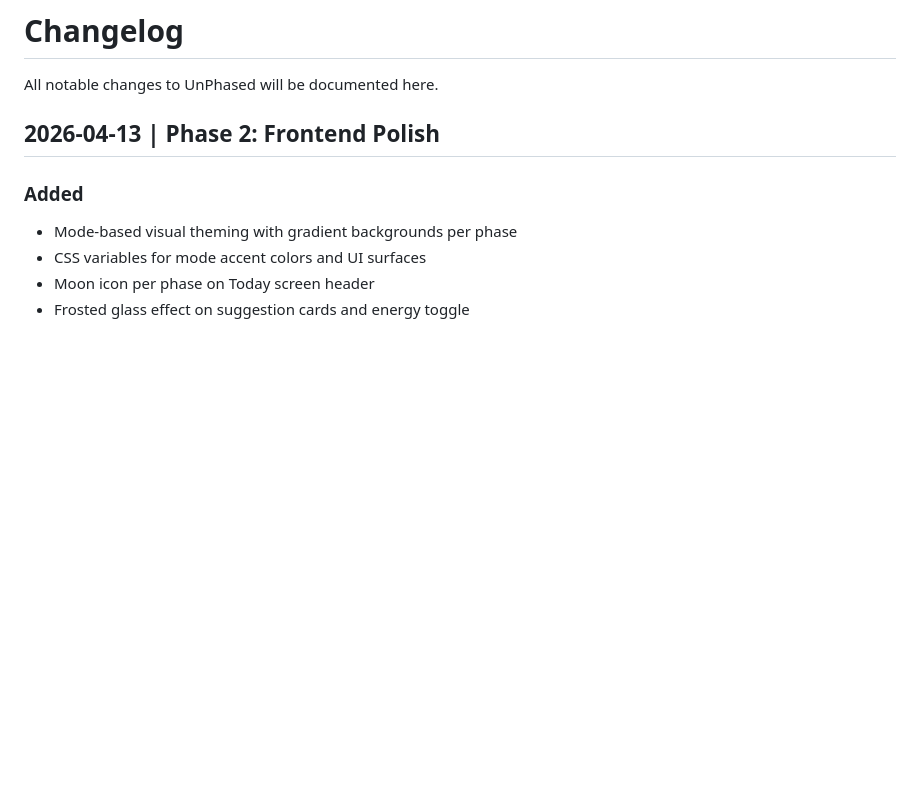
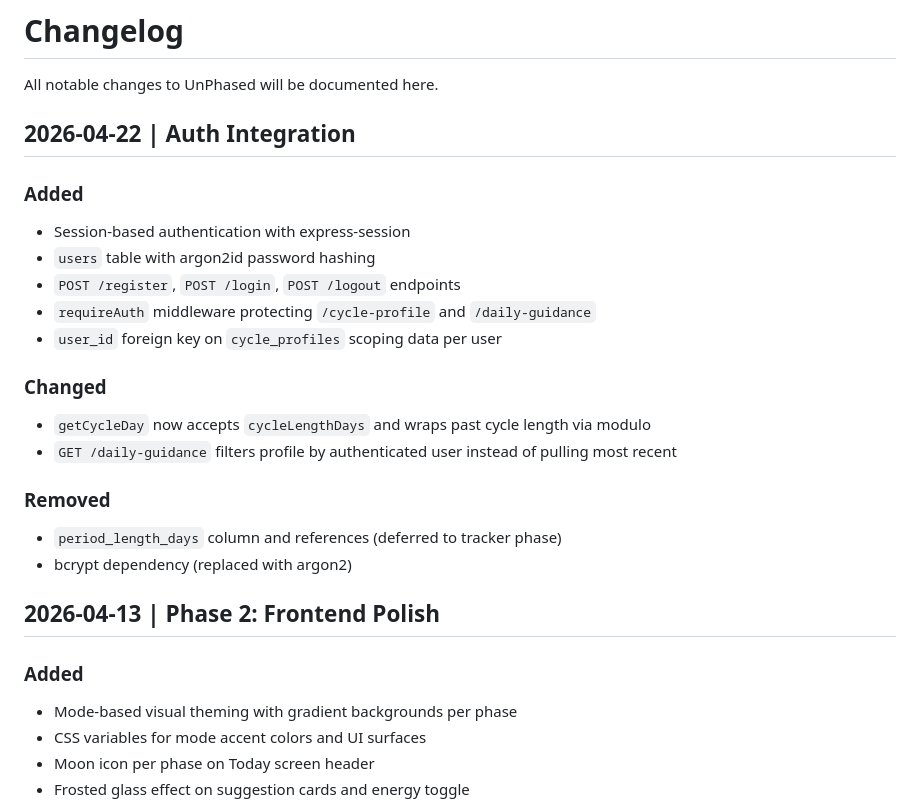
Before and after one commit to marz-in-flow/unphased, a Markdown page: CHANGELOG.md, the part around the change. Rendered like a GitHub page; blank space fills up the shorter version.

Commit message:
Update CHANGELOG.md to reflect auth integration

```diff
--- a/CHANGELOG.md
+++ b/CHANGELOG.md
@@ -1,6 +1,23 @@
 # Changelog
 
 All notable changes to UnPhased will be documented here.
+
+## 2026-04-22 | Auth Integration
+
+### Added
+- Session-based authentication with express-session
+- `users` table with argon2id password hashing
+- `POST /register`, `POST /login`, `POST /logout` endpoints
+- `requireAuth` middleware protecting `/cycle-profile` and `/daily-guidance`
+- `user_id` foreign key on `cycle_profiles` scoping data per user
+
+### Changed
+- `getCycleDay` now accepts `cycleLengthDays` and wraps past cycle length via modulo
+- `GET /daily-guidance` filters profile by authenticated user instead of pulling most recent
+
+### Removed
+- `period_length_days` column and references (deferred to tracker phase)
+- bcrypt dependency (replaced with argon2)
 
 ## 2026-04-13 | Phase 2: Frontend Polish
 
```
